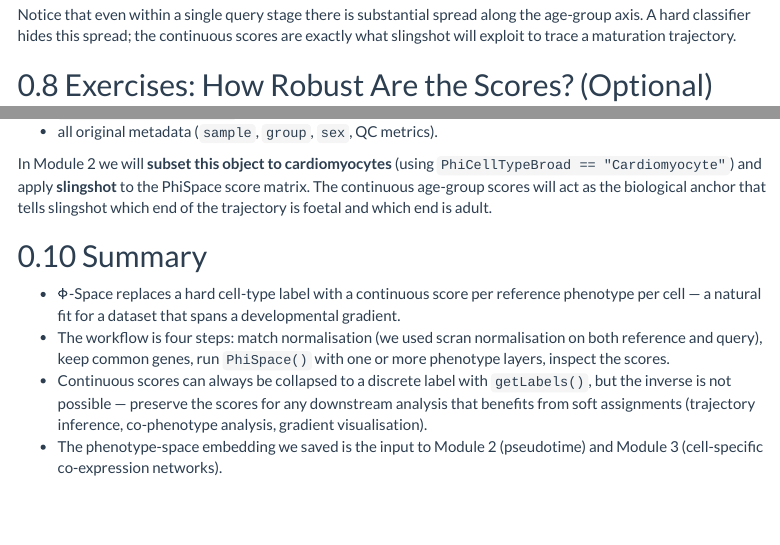
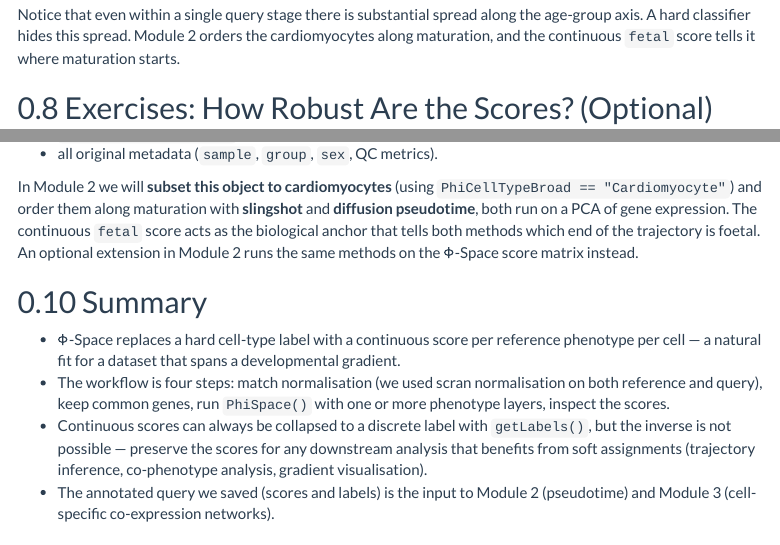
Before and after one commit to mao-lab-org/scWorkshop, an R Markdown document (vignettes/01_phispace_annotation.Rmd): the page in a window 1100 px wide, from 11110 px down before the commit and from 11130 px down after it, so that both start at the same text, and a second part further down, joined at a grey line. Rendered offline with R 4.5, knitr and Pandoc, with nearby package versions; menus at the side of the page are left out.

Commit message:
Module 1: match the text to the simplified Module 2
Three passages said Module 2 runs slingshot on the Φ-Space score
matrix; it now runs slingshot and DPT on PCA and uses the fetal score
to choose where maturation starts. The Summary now says the saved
query (scores and labels) is the input to Modules 2 and 3. The
embedding has 28 dimensions, not 17.

Co-Authored-By: Claude Opus 5.5 <noreply@anthropic.com>

````diff
--- a/vignettes/01_phispace_annotation.Rmd
+++ b/vignettes/01_phispace_annotation.Rmd
@@ -529,7 +529,7 @@
     theme_bw(base_size = 13)
 ```
 
-Notice that even within a single query stage there is substantial spread along the age-group axis. A hard classifier hides this spread; the continuous scores are exactly what slingshot will exploit to trace a maturation trajectory.
+Notice that even within a single query stage there is substantial spread along the age-group axis. A hard classifier hides this spread. Module 2 orders the cardiomyocytes along maturation, and the continuous `fetal` score tells it where maturation starts.
 
 ## Exercises: How Robust Are the Scores? (Optional)
 
@@ -720,14 +720,14 @@
 - `colData(query)$PhiAge` — discrete maturation-stage label.
 - all original metadata (`sample`, `group`, `sex`, QC metrics).
 
-In Module 2 we will **subset this object to cardiomyocytes** (using `PhiCellTypeBroad == "Cardiomyocyte"`) and apply **slingshot** to the PhiSpace score matrix. The continuous age-group scores will act as the biological anchor that tells slingshot which end of the trajectory is foetal and which end is adult.
+In Module 2 we will **subset this object to cardiomyocytes** (using `PhiCellTypeBroad == "Cardiomyocyte"`) and order them along maturation with **slingshot** and **diffusion pseudotime**, both run on a PCA of gene expression. The continuous `fetal` score acts as the biological anchor that tells both methods which end of the trajectory is foetal. An optional extension in Module 2 runs the same methods on the Φ-Space score matrix instead.
 
 ## Summary
 
 - Φ-Space replaces a hard cell-type label with a continuous score per reference phenotype per cell — a natural fit for a dataset that spans a developmental gradient.
 - The workflow is four steps: match normalisation (we used scran normalisation on both reference and query), keep common genes, run `PhiSpace()` with one or more phenotype layers, inspect the scores.
 - Continuous scores can always be collapsed to a discrete label with `getLabels()`, but the inverse is not possible — preserve the scores for any downstream analysis that benefits from soft assignments (trajectory inference, co-phenotype analysis, gradient visualisation).
-- The phenotype-space embedding we saved is the input to Module 2 (pseudotime) and Module 3 (cell-specific co-expression networks).
+- The annotated query we saved (scores and labels) is the input to Module 2 (pseudotime) and Module 3 (cell-specific co-expression networks).
 
 ## Session Info
 
````
Also changed, not shown: vignettes/01_phispace_annotation.Rmd (4 more changed lines), 1 other file.
